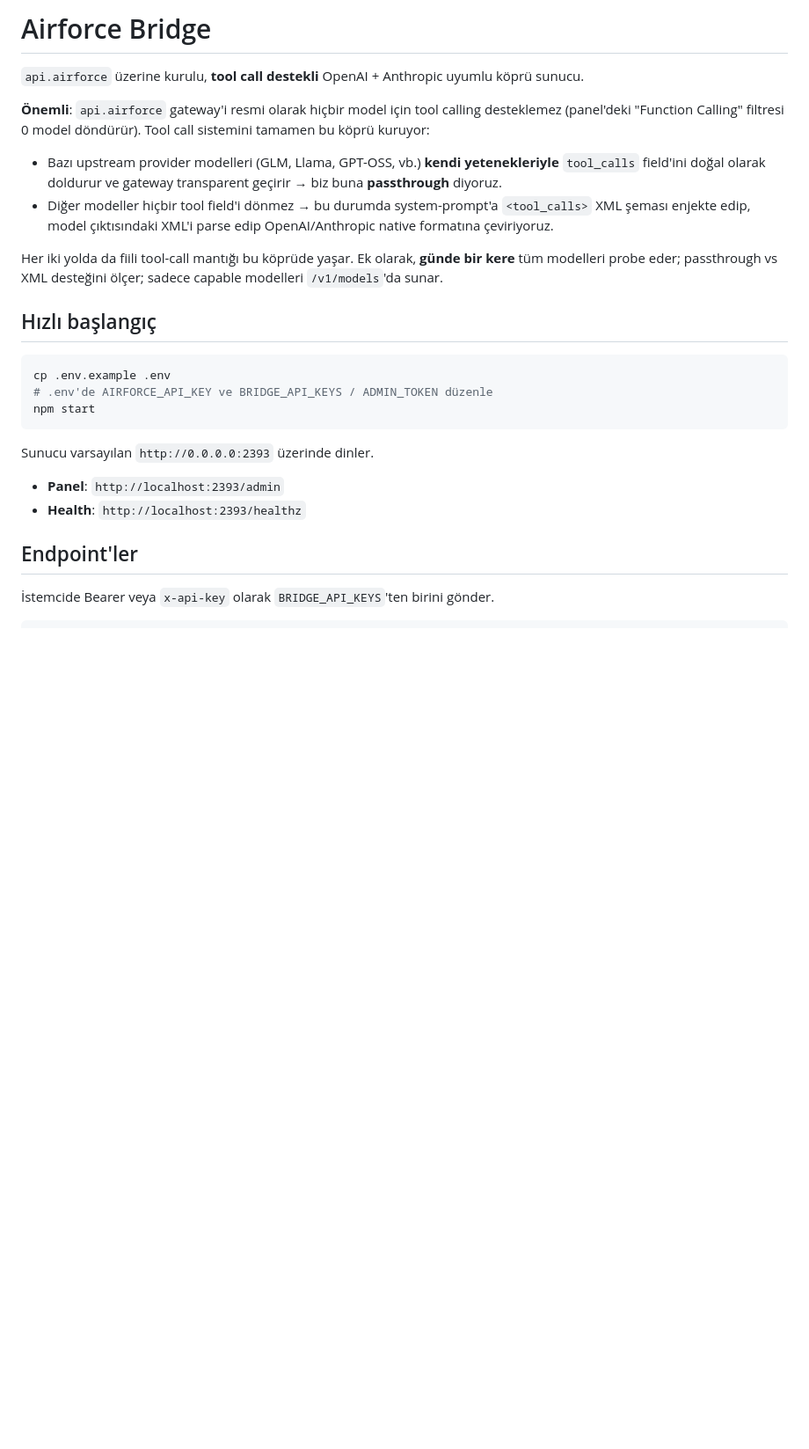
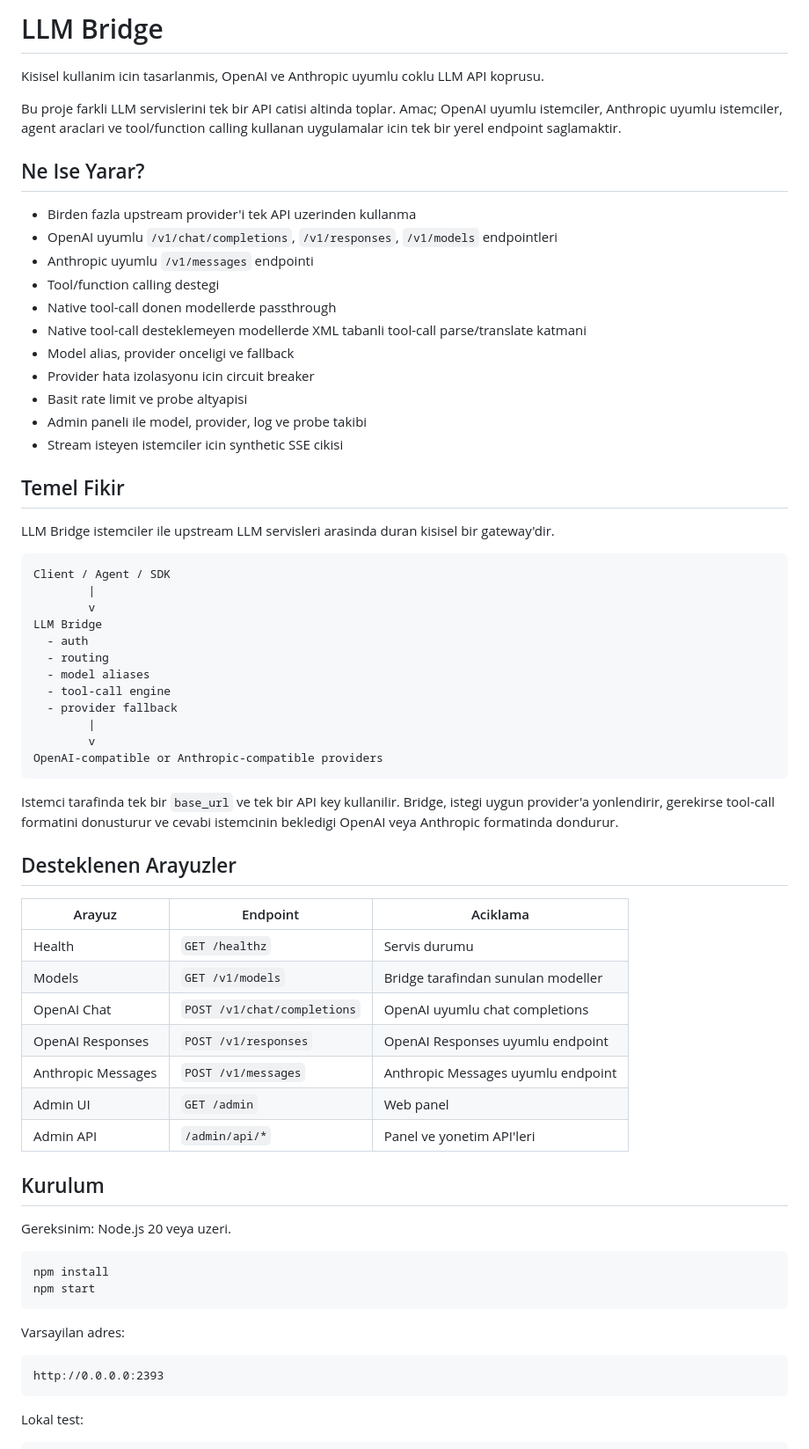
Before and after one commit to alicomert/airforce, a Markdown page: README.md, the part around one of its changes. Shown at 88% size. GitHub-like rendering; blank space fills up the shorter version.

Commit message:
Update project README

````diff
--- a/README.md
+++ b/README.md
@@ -1,29 +1,71 @@
-# Airforce Bridge
+# LLM Bridge
 
-`api.airforce` üzerine kurulu, **tool call destekli** OpenAI + Anthropic uyumlu köprü sunucu.
+Kisisel kullanim icin tasarlanmis, OpenAI ve Anthropic uyumlu coklu LLM API koprusu.
 
-**Önemli**: `api.airforce` gateway'i resmi olarak hiçbir model için tool calling desteklemez (panel'deki "Function Calling" filtresi 0 model döndürür). Tool call sistemini tamamen bu köprü kuruyor:
+Bu proje farkli LLM servislerini tek bir API catisi altinda toplar. Amac; OpenAI uyumlu istemciler, Anthropic uyumlu istemciler, agent araclari ve tool/function calling kullanan uygulamalar icin tek bir yerel endpoint saglamaktir.
 
-- Bazı upstream provider modelleri (GLM, Llama, GPT-OSS, vb.) **kendi yetenekleriyle** `tool_calls` field'ini doğal olarak doldurur ve gateway transparent geçirir → biz buna **passthrough** diyoruz.
-- Diğer modeller hiçbir tool field'i dönmez → bu durumda system-prompt'a `<tool_calls>` XML şeması enjekte edip, model çıktısındaki XML'i parse edip OpenAI/Anthropic native formatına çeviriyoruz.
+## Ne Ise Yarar?
 
-Her iki yolda da fiili tool-call mantığı bu köprüde yaşar. Ek olarak, **günde bir kere** tüm modelleri probe eder; passthrough vs XML desteğini ölçer; sadece capable modelleri `/v1/models`'da sunar.
+- Birden fazla upstream provider'i tek API uzerinden kullanma
+- OpenAI uyumlu `/v1/chat/completions`, `/v1/responses`, `/v1/models` endpointleri
+- Anthropic uyumlu `/v1/messages` endpointi
+- Tool/function calling destegi
+- Native tool-call donen modellerde passthrough
+- Native tool-call desteklemeyen modellerde XML tabanli tool-call parse/translate katmani
+- Model alias, provider onceligi ve fallback
+- Provider hata izolasyonu icin circuit breaker
+- Basit rate limit ve probe altyapisi
+- Admin paneli ile model, provider, log ve probe takibi
+- Stream isteyen istemciler icin synthetic SSE cikisi
 
-## Hızlı başlangıç
+## Temel Fikir
+
+LLM Bridge istemciler ile upstream LLM servisleri arasinda duran kisisel bir gateway'dir.
+
+```text
+Client / Agent / SDK
+        |
+        v
+LLM Bridge
+  - auth
+  - routing
+  - model aliases
+  - tool-call engine
+  - provider fallback
+        |
+        v
+OpenAI-compatible or Anthropic-compatible providers
+```
+
+Istemci tarafinda tek bir `base_url` ve tek bir API key kullanilir. Bridge, istegi uygun provider'a yonlendirir, gerekirse tool-call formatini donusturur ve cevabi istemcinin bekledigi OpenAI veya Anthropic formatinda dondurur.
+
+## Desteklenen Arayuzler
+
+| Arayuz | Endpoint | Aciklama |
+|---|---|---|
+| Health | `GET /healthz` | Servis durumu |
+| Models | `GET /v1/models` | Bridge tarafindan sunulan modeller |
+| OpenAI Chat | `POST /v1/chat/completions` | OpenAI uyumlu chat completions |
+| OpenAI Responses | `POST /v1/responses` | OpenAI Responses uyumlu endpoint |
+| Anthropic Messages | `POST /v1/messages` | Anthropic Messages uyumlu endpoint |
+| Admin UI | `GET /admin` | Web panel |
+| Admin API | `/admin/api/*` | Panel ve yonetim API'leri |
+
+## Kurulum
+
+Gereksinim: Node.js 20 veya uzeri.
 
 ```bash
-cp .env.example .env
-# .env'de AIRFORCE_API_KEY ve BRIDGE_API_KEYS / ADMIN_TOKEN düzenle
+npm install
 npm start
 ```
 
-Sunucu varsayılan `http://0.0.0.0:2393` üzerinde dinler.
+Varsayilan adres:
 
-- **Panel**: `http://localhost:2393/admin`
-- **Health**: `http://localhost:2393/healthz`
+```text
+http://0.0.0.0:2393
+```
 
-## Endpoint'ler
-
-İstemcide Bearer veya `x-api-key` olarak `BRIDGE_API_KEYS`'ten birini gönder.
+Lokal test:
 
 ```bash
````
Also changed, not shown: other parts of README.md (+190 -75 lines).
